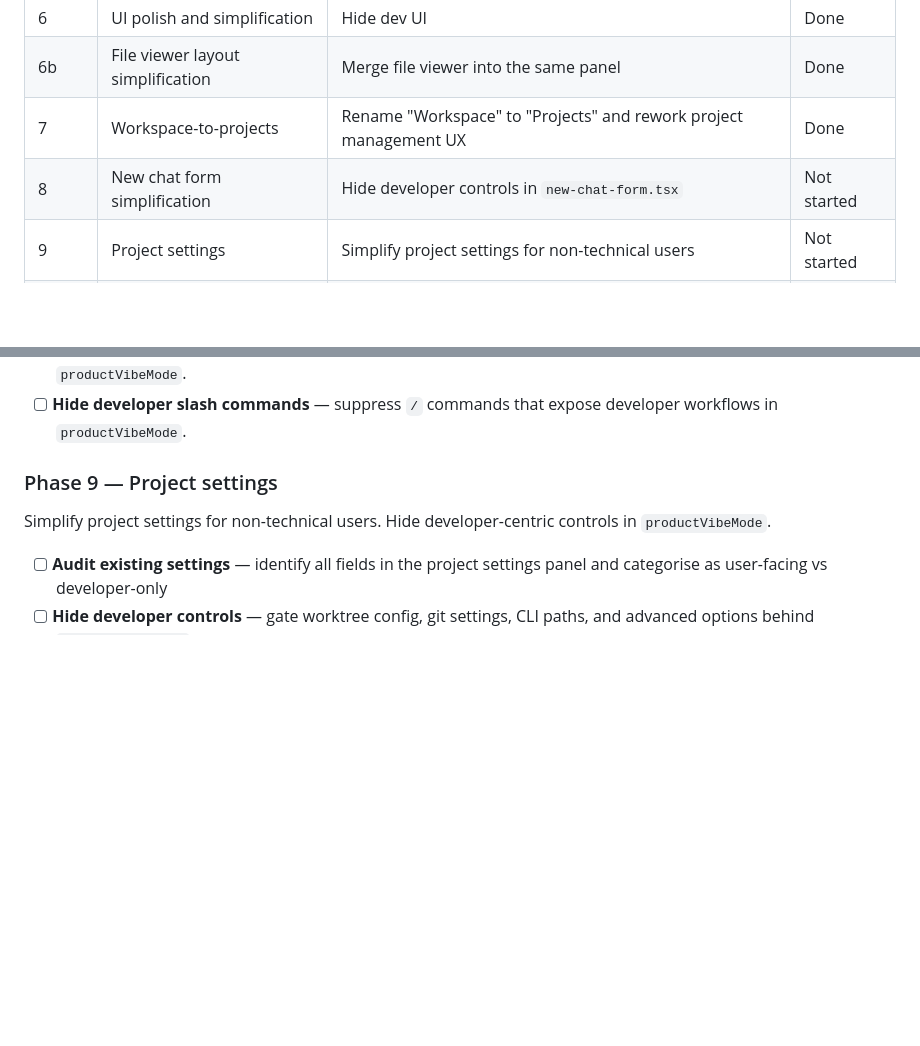
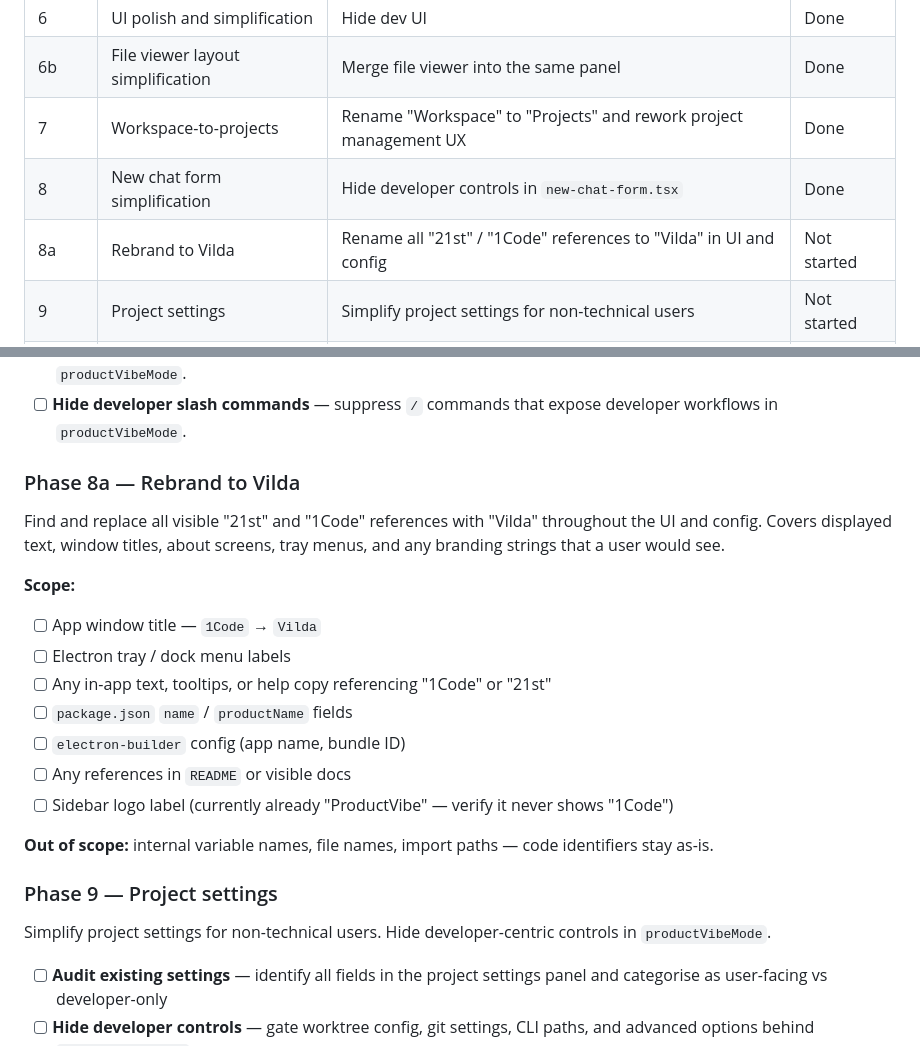
Before and after one commit to productamp/vilde-x1, a Markdown page: product/plan.md, 2 parts joined by grey strips. GitHub-like rendering; blank space fills up the shorter version.

Commit message:
Update plan: Phase 8 done, add Phase 8a (rebrand to Vilda)
- Mark Phase 8 (new-chat-form simplification) as Done in both plan.md and CLAUDE.md
- Add Phase 8a: rename all "21st" / "1Code" UI and config references to "Vilda"
  Covers window title, tray labels, package.json productName, electron-builder config,
  and any in-app copy visible to the user

Co-Authored-By: Claude Sonnet 4.6 <noreply@anthropic.com>

```diff
--- a/product/plan.md
+++ b/product/plan.md
@@ -32,7 +32,8 @@ They already pay for ChatGPT or have a Google account. They know HTML exists. Th
 | 6 | UI polish and simplification | Hide dev UI | Done |
 | 6b | File viewer layout simplification | Merge file viewer into the same panel | Done |
 | 7 | Workspace-to-projects | Rename "Workspace" to "Projects" and rework project management UX | Done |
-| 8 | New chat form simplification | Hide developer controls in `new-chat-form.tsx` | Not started |
+| 8 | New chat form simplification | Hide developer controls in `new-chat-form.tsx` | Done |
+| 8a | Rebrand to Vilda | Rename all "21st" / "1Code" references to "Vilda" in UI and config | Not started |
 | 9 | Project settings | Simplify project settings for non-technical users | Not started |
 | 10 | Pro menu + sitemap | Sitemap canvas synced to project pages/routes | Not started |
 | 11 | Templates | Template gallery + generator wizard for fast project kickoff | Not started |
@@ -200,6 +201,21 @@ Redesign the home screen in `productVibeMode` as a new-project creation entry po
 - [x] **Auto-create on send** — `createFromTemplate` + scaffold on first send; no manual project creation step.
 - [ ] **Simplify model selector** — hide Ollama models, custom Claude config, extended thinking controls in `productVibeMode`.
 - [ ] **Hide developer slash commands** — suppress `/` commands that expose developer workflows in `productVibeMode`.
+
+### Phase 8a — Rebrand to Vilda
+
+Find and replace all visible "21st" and "1Code" references with "Vilda" throughout the UI and config. Covers displayed text, window titles, about screens, tray menus, and any branding strings that a user would see.
+
+**Scope:**
+- [ ] App window title — `1Code` → `Vilda`
+- [ ] Electron tray / dock menu labels
+- [ ] Any in-app text, tooltips, or help copy referencing "1Code" or "21st"
+- [ ] `package.json` `name` / `productName` fields
+- [ ] `electron-builder` config (app name, bundle ID)
+- [ ] Any references in `README` or visible docs
+- [ ] Sidebar logo label (currently already "ProductVibe" — verify it never shows "1Code")
+
+**Out of scope:** internal variable names, file names, import paths — code identifiers stay as-is.
 
 ### Phase 9 — Project settings
 
```
Also changed, not shown: CLAUDE.md (+2 -1 lines).
